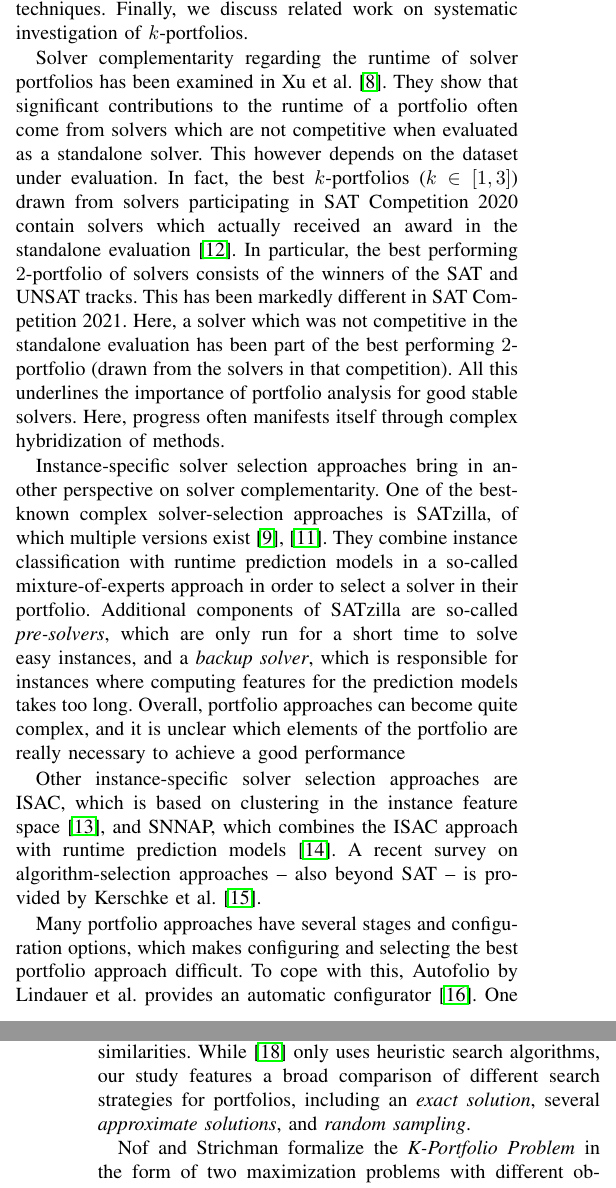
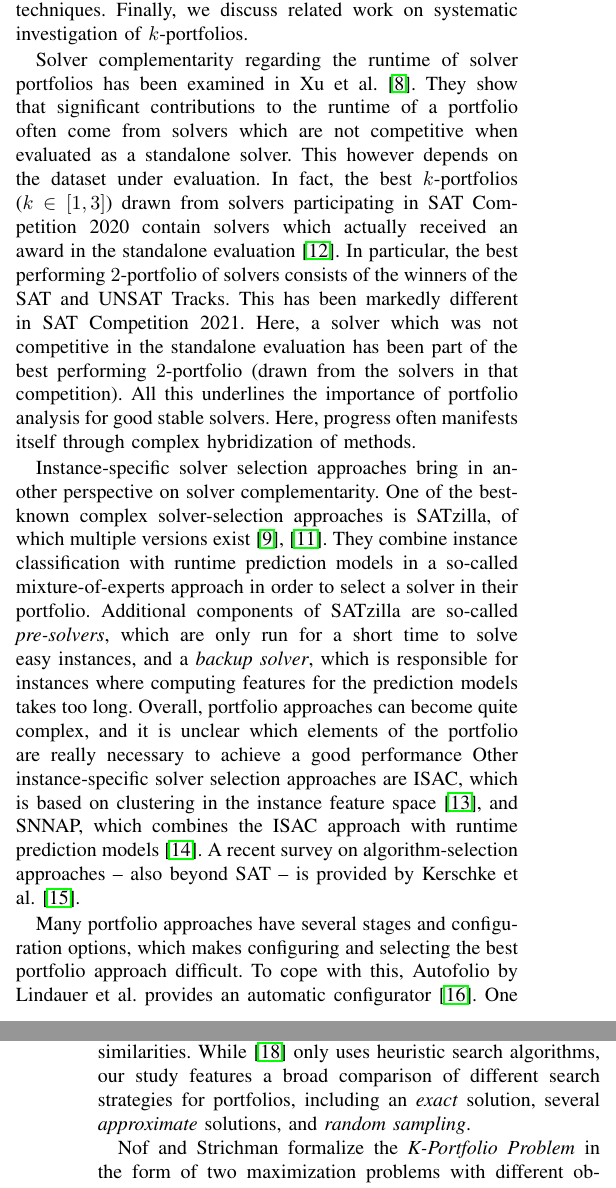
Before and after one commit to Jakob-Bach/Small-Portfolios, a LaTeX paper (text/small-portfolios.tex): two parts of the columns of pages 2 and 3 of 9, joined at a grey line, cut so that both start at the same text. Compiled offline with pdfLaTeX; a missing font is replaced by an installed copy or a similar font; a LaTeX package or settings file that is missing is left out.

Commit message:
Various minor changes
... for consistency reasons.

```diff
--- a/text/small-portfolios.tex
+++ b/text/small-portfolios.tex
@@ -161,8 +162,9 @@ Solver complementarity regarding the runtime of solver portfolios has been exami
 They show that significant contributions to the runtime of a portfolio often come from solvers which are not competitive when evaluated as a standalone solver.
 This however depends on the dataset under evaluation.
 In fact, the best $k$-portfolios ($k \in [1,3]$) drawn from solvers participating in SAT~Competition~2020 contain solvers which actually received an award in the standalone evaluation \cite{SC2020:AIJ}.
-In particular, the best performing $2$-portfolio of solvers consists of the winners of the SAT and UNSAT tracks.
-This has been markedly different in SAT~Competition~2021. Here, a solver which was not competitive in the standalone evaluation has been part of the best performing $2$-portfolio (drawn from the solvers in that competition).
+In particular, the best performing $2$-portfolio of solvers consists of the winners of the SAT and UNSAT Tracks.
+This has been markedly different in SAT~Competition~2021.
+Here, a solver which was not competitive in the standalone evaluation has been part of the best performing $2$-portfolio (drawn from the solvers in that competition).
 All this underlines the importance of portfolio analysis for good stable solvers. Here, progress often manifests itself through complex hybridization of methods.
 
 Instance-specific solver selection approaches bring in another perspective on solver complementarity.
@@ -184,8 +185,8 @@ They evaluate $k$-portfolios of CSP solvers in terms of their average runtime an
 They compare several classification methods within portfolios, next to adapting complex SAT portfolio approaches like SATzilla.
 Amadini et al.\ focus on different instances and solvers than this current study, though the evaluation procedure has some similarities.
 %Our evaluation is less broad in terms of classification models, but instead we analyze feature importances to find out what drives the models' predictions.MI: really?
-While \cite{amadini2014empirical} only uses heuristic search algorithms,
-our study features a broad comparison of different search strategies for portfolios, including an \emph{exact solution}, several \emph{approximate solutions}, and \emph{random sampling}.
+While \cite{amadini2014empirical} only uses heuristic search algorithms, our study features a broad comparison of different search strategies for portfolios, including an \emph{exact} solution, several \emph{approximate} solutions, and \emph{random sampling}.
+% JB: "several" == two
 
 Nof and Strichman formalize the \emph{K-Portfolio Problem} in the form of two maximization problems with different objective functions and prove their submodularity and NP-completeness~\cite{nof2020real}.
 They solve the \emph{K-Portfolio Problem} optimally with an SMT solver and use \emph{greedy search} to generate approximate solutions.
```
Also changed, not shown: text/small-portfolios.tex (10 more changed lines).
